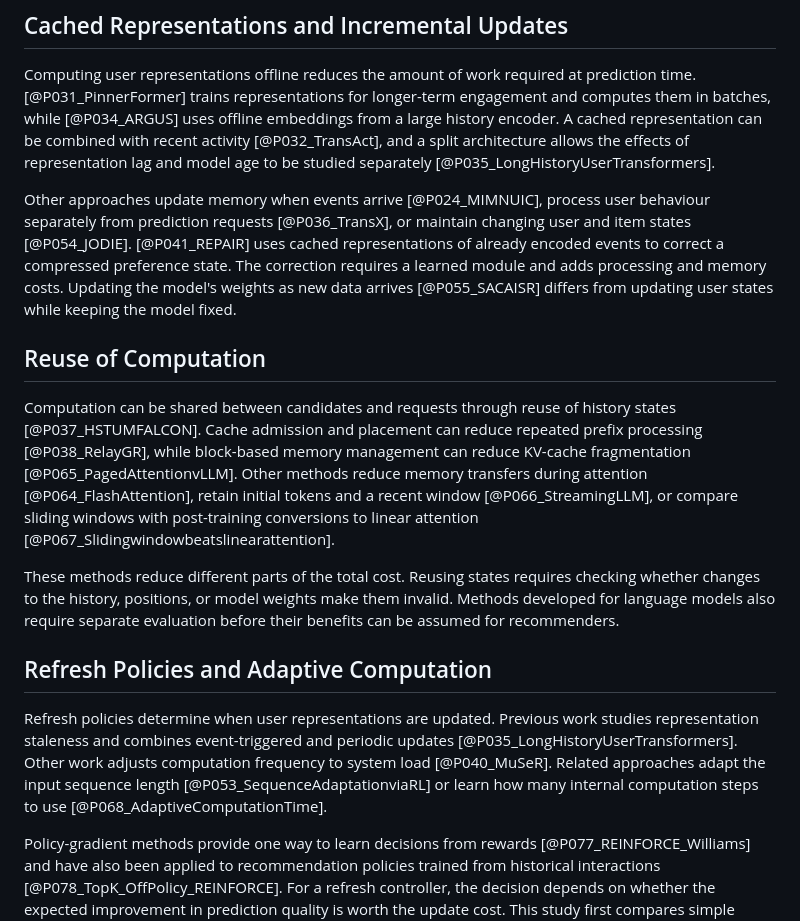
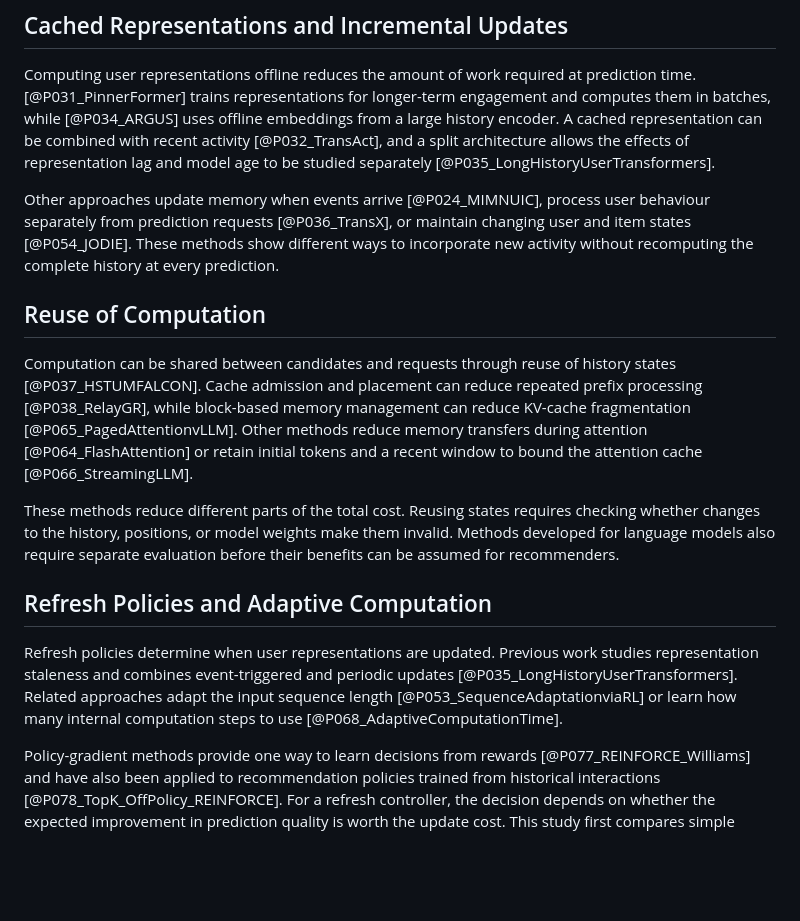
Before and after one commit to ffabious/bsc-thesis, a Markdown page: notes/literature-review-draft.md, the part around one of its changes. GitHub-like rendering; blank space fills up the shorter version.

```diff
--- a/notes/literature-review-draft.md
+++ b/notes/literature-review-draft.md
@@ -36,17 +36,17 @@ These models differ in processing time, memory use, and the way new events are i
 
 Computing user representations offline reduces the amount of work required at prediction time. [@P031_PinnerFormer] trains representations for longer-term engagement and computes them in batches, while [@P034_ARGUS] uses offline embeddings from a large history encoder. A cached representation can be combined with recent activity [@P032_TransAct], and a split architecture allows the effects of representation lag and model age to be studied separately [@P035_LongHistoryUserTransformers].
 
-Other approaches update memory when events arrive [@P024_MIMNUIC], process user behaviour separately from prediction requests [@P036_TransX], or maintain changing user and item states [@P054_JODIE]. [@P041_REPAIR] uses cached representations of already encoded events to correct a compressed preference state. The correction requires a learned module and adds processing and memory costs. Updating the model's weights as new data arrives [@P055_SACAISR] differs from updating user states while keeping the model fixed.
+Other approaches update memory when events arrive [@P024_MIMNUIC], process user behaviour separately from prediction requests [@P036_TransX], or maintain changing user and item states [@P054_JODIE]. These methods show different ways to incorporate new activity without recomputing the complete history at every prediction.
 
 ## Reuse of Computation
 
-Computation can be shared between candidates and requests through reuse of history states [@P037_HSTUMFALCON]. Cache admission and placement can reduce repeated prefix processing [@P038_RelayGR], while block-based memory management can reduce KV-cache fragmentation [@P065_PagedAttentionvLLM]. Other methods reduce memory transfers during attention [@P064_FlashAttention], retain initial tokens and a recent window [@P066_StreamingLLM], or compare sliding windows with post-training conversions to linear attention [@P067_Slidingwindowbeatslinearattention].
+Computation can be shared between candidates and requests through reuse of history states [@P037_HSTUMFALCON]. Cache admission and placement can reduce repeated prefix processing [@P038_RelayGR], while block-based memory management can reduce KV-cache fragmentation [@P065_PagedAttentionvLLM]. Other methods reduce memory transfers during attention [@P064_FlashAttention] or retain initial tokens and a recent window to bound the attention cache [@P066_StreamingLLM].
 
 These methods reduce different parts of the total cost. Reusing states requires checking whether changes to the history, positions, or model weights make them invalid. Methods developed for language models also require separate evaluation before their benefits can be assumed for recommenders.
 
 ## Refresh Policies and Adaptive Computation
 
-Refresh policies determine when user representations are updated. Previous work studies representation staleness and combines event-triggered and periodic updates [@P035_LongHistoryUserTransformers]. Other work adjusts computation frequency to system load [@P040_MuSeR]. Related approaches adapt the input sequence length [@P053_SequenceAdaptationviaRL] or learn how many internal computation steps to use [@P068_AdaptiveComputationTime].
+Refresh policies determine when user representations are updated. Previous work studies representation staleness and combines event-triggered and periodic updates [@P035_LongHistoryUserTransformers]. Related approaches adapt the input sequence length [@P053_SequenceAdaptationviaRL] or learn how many internal computation steps to use [@P068_AdaptiveComputationTime].
 
 Policy-gradient methods provide one way to learn decisions from rewards [@P077_REINFORCE_Williams] and have also been applied to recommendation policies trained from historical interactions [@P078_TopK_OffPolicy_REINFORCE]. For a refresh controller, the decision depends on whether the expected improvement in prediction quality is worth the update cost. This study first compares simple schedules, then examines whether a lightweight controller can improve upon them.
 
```
Also changed, not shown: other parts of notes/literature-review-draft.md (+5 -5 lines), README.md (+1 -1 lines), notes/bibliography-reliability-audit.md (+1 -1 lines).
